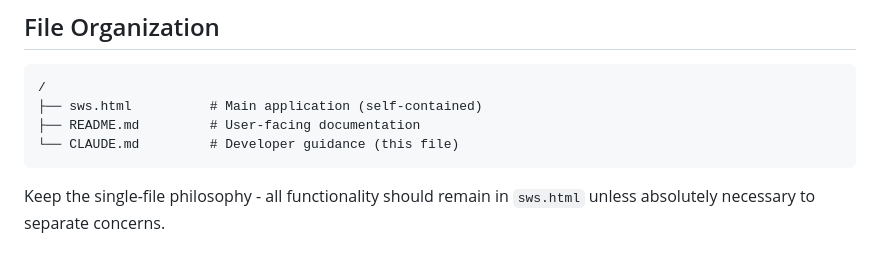
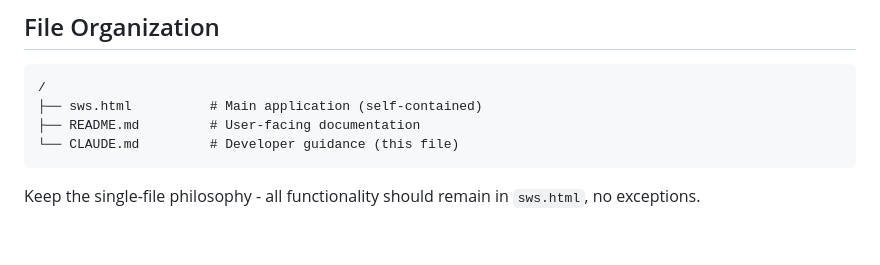
Before and after one commit to ryyst/sws, a Markdown page: CLAUDE.md, the part around the change. Drawn GitHub-style.

````diff
--- a/CLAUDE.md
+++ b/CLAUDE.md
@@ -123,4 +123,4 @@ http://localhost:8000/sws.html?q=helsinki&future=72&theme=dark
 └── CLAUDE.md         # Developer guidance (this file)
 ```
 
-Keep the single-file philosophy - all functionality should remain in `sws.html` unless absolutely necessary to separate concerns.
+Keep the single-file philosophy - all functionality should remain in `sws.html`, no exceptions.
````
